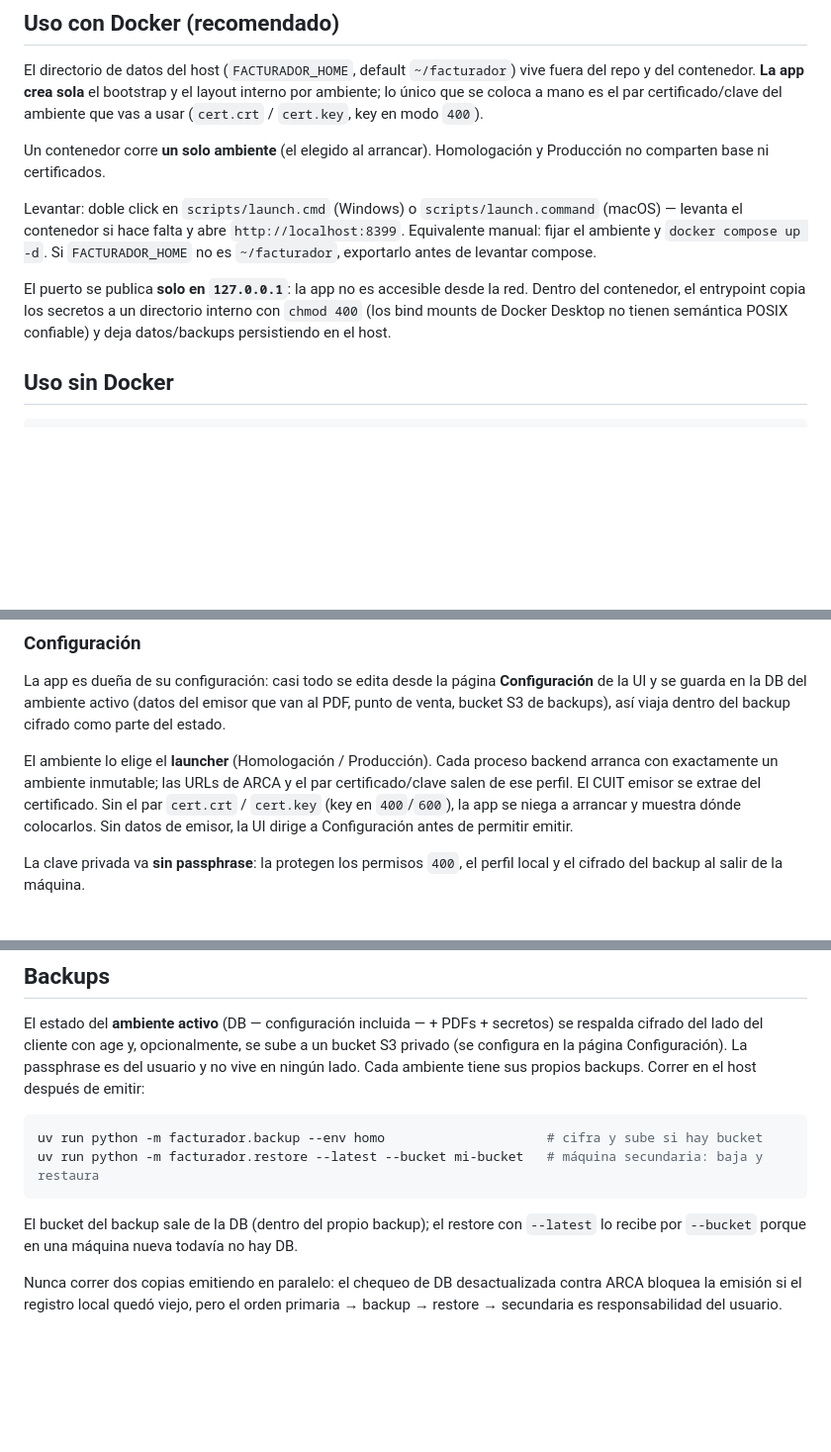
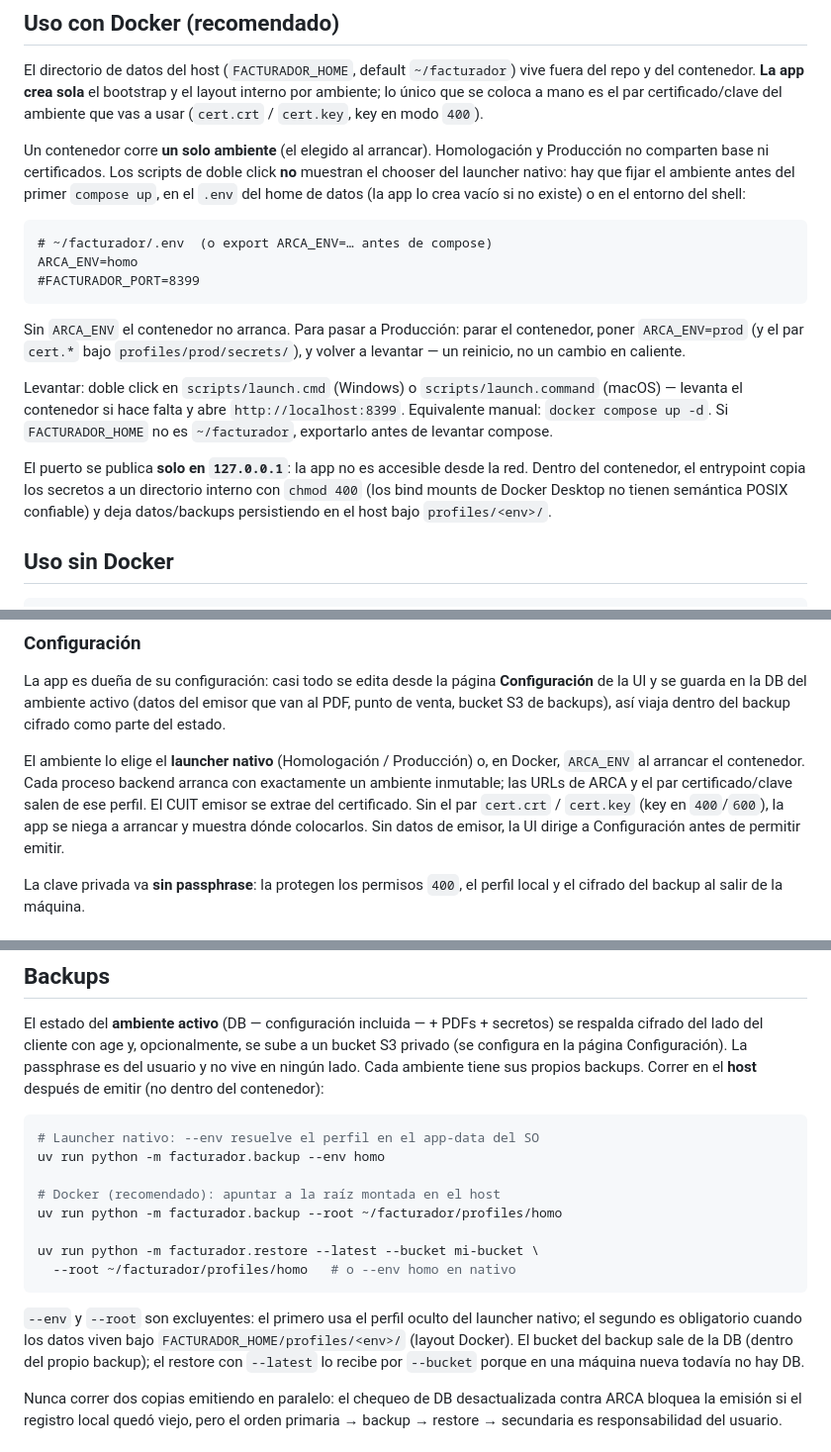
Before and after one commit to FacundoTripelhorn/facturadorE, a Markdown page: README.md, 3 parts joined by grey strips. Shown at 99% size. GitHub-like rendering; blank space fills up the shorter version.

Commit message:
FAC-34: fix Docker env selection and backup --root docs.
Address Codex review: document ARCA_ENV for Docker launch scripts (no
chooser), and point Docker backups at --root FACTURADOR_HOME/profiles/<env>.

Co-authored-by: Facundo Tripelhorn <FacundoTripelhorn@users.noreply.github.com>

````diff
--- a/README.md
+++ b/README.md
@@ -69,18 +69,32 @@ certificado/clave del ambiente que vas a usar (`cert.crt` / `cert.key`, key en
 modo `400`).
 
 Un contenedor corre **un solo ambiente** (el elegido al arrancar). Homologación
-y Producción no comparten base ni certificados.
+y Producción no comparten base ni certificados. Los scripts de doble click
+**no** muestran el chooser del launcher nativo: hay que fijar el ambiente
+antes del primer `compose up`, en el `.env` del home de datos (la app lo crea
+vacío si no existe) o en el entorno del shell:
+
+```dotenv
+# ~/facturador/.env  (o export ARCA_ENV=… antes de compose)
+ARCA_ENV=homo
+#FACTURADOR_PORT=8399
+```
+
+Sin `ARCA_ENV` el contenedor no arranca. Para pasar a Producción: parar el
+contenedor, poner `ARCA_ENV=prod` (y el par `cert.*` bajo
+`profiles/prod/secrets/`), y volver a levantar — un reinicio, no un cambio en
+caliente.
 
 Levantar: doble click en `scripts/launch.cmd` (Windows) o
 `scripts/launch.command` (macOS) — levanta el contenedor si hace falta y abre
-`http://localhost:8399`. Equivalente manual: fijar el ambiente y
-`docker compose up -d`. Si `FACTURADOR_HOME` no es `~/facturador`, exportarlo
-antes de levantar compose.
+`http://localhost:8399`. Equivalente manual: `docker compose up -d`. Si
+`FACTURADOR_HOME` no es `~/facturador`, exportarlo antes de levantar compose.
 
 El puerto se publica **solo en `127.0.0.1`**: la app no es accesible desde la
 red. Dentro del contenedor, el entrypoint copia los secretos a un directorio
 interno con `chmod 400` (los bind mounts de Docker Desktop no tienen semántica
-POSIX confiable) y deja datos/backups persistiendo en el host.
+POSIX confiable) y deja datos/backups persistiendo en el host bajo
+`profiles/<env>/`.
 
 ## Uso sin Docker
 
@@ -104,11 +118,12 @@ La app es dueña de su configuración: casi todo se edita desde la página
 emisor que van al PDF, punto de venta, bucket S3 de backups), así viaja
 dentro del backup cifrado como parte del estado.
 
-El ambiente lo elige el **launcher** (Homologación / Producción). Cada
-proceso backend arranca con exactamente un ambiente inmutable; las URLs de
-ARCA y el par certificado/clave salen de ese perfil. El CUIT emisor se extrae
-del certificado. Sin el par `cert.crt` / `cert.key` (key en `400`/`600`), la
-app se niega a arrancar y muestra dónde colocarlos. Sin datos de emisor, la UI
+El ambiente lo elige el **launcher nativo** (Homologación / Producción) o, en
+Docker, `ARCA_ENV` al arrancar el contenedor. Cada proceso backend arranca con
+exactamente un ambiente inmutable; las URLs de ARCA y el par
+certificado/clave salen de ese perfil. El CUIT emisor se extrae del
+certificado. Sin el par `cert.crt` / `cert.key` (key en `400`/`600`), la app
+se niega a arrancar y muestra dónde colocarlos. Sin datos de emisor, la UI
 dirige a Configuración antes de permitir emitir.
 
 La clave privada va **sin passphrase**: la protegen los permisos `400`, el
@@ -165,16 +180,25 @@ El estado del **ambiente activo** (DB — configuración incluida — + PDFs +
 secretos) se respalda cifrado del lado del cliente con age y, opcionalmente,
 se sube a un bucket S3 privado (se configura en la página Configuración). La
 passphrase es del usuario y no vive en ningún lado. Cada ambiente tiene sus
-propios backups. Correr en el host después de emitir:
+propios backups. Correr en el **host** después de emitir (no dentro del
+contenedor):
 
 ```bash
-uv run python -m facturador.backup --env homo                     # cifra y sube si hay bucket
-uv run python -m facturador.restore --latest --bucket mi-bucket   # máquina secundaria: baja y restaura
+# Launcher nativo: --env resuelve el perfil en el app-data del SO
+uv run python -m facturador.backup --env homo
+
+# Docker (recomendado): apuntar a la raíz montada en el host
+uv run python -m facturador.backup --root ~/facturador/profiles/homo
+
+uv run python -m facturador.restore --latest --bucket mi-bucket \
+  --root ~/facturador/profiles/homo   # o --env homo en nativo
 ```
 
-El bucket del backup sale de la DB (dentro del propio backup); el restore con
-`--latest` lo recibe por `--bucket` porque en una máquina nueva todavía no hay
-DB.
+`--env` y `--root` son excluyentes: el primero usa el perfil oculto del
+launcher nativo; el segundo es obligatorio cuando los datos viven bajo
+`FACTURADOR_HOME/profiles/<env>/` (layout Docker). El bucket del backup sale
+de la DB (dentro del propio backup); el restore con `--latest` lo recibe por
+`--bucket` porque en una máquina nueva todavía no hay DB.
 
 Nunca correr dos copias emitiendo en paralelo: el chequeo de DB desactualizada
 contra ARCA bloquea la emisión si el registro local quedó viejo, pero el orden
````
Also changed, not shown: docs/setup-homologacion.md (+14 -2 lines), docs/setup-produccion.md (+6 -1 lines).
